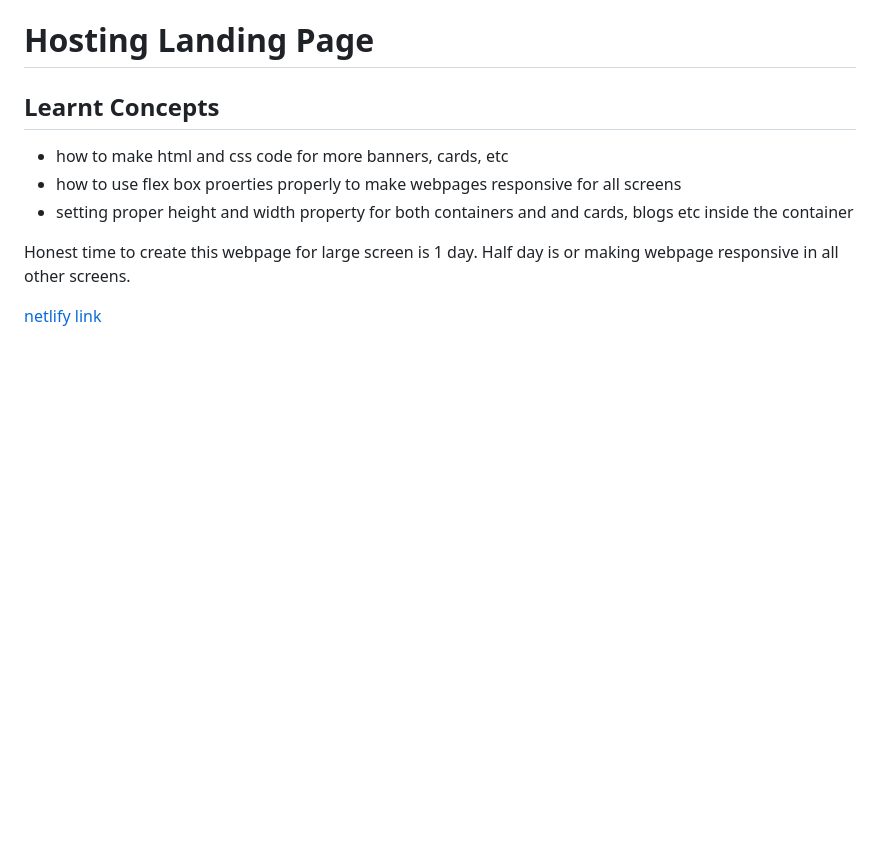
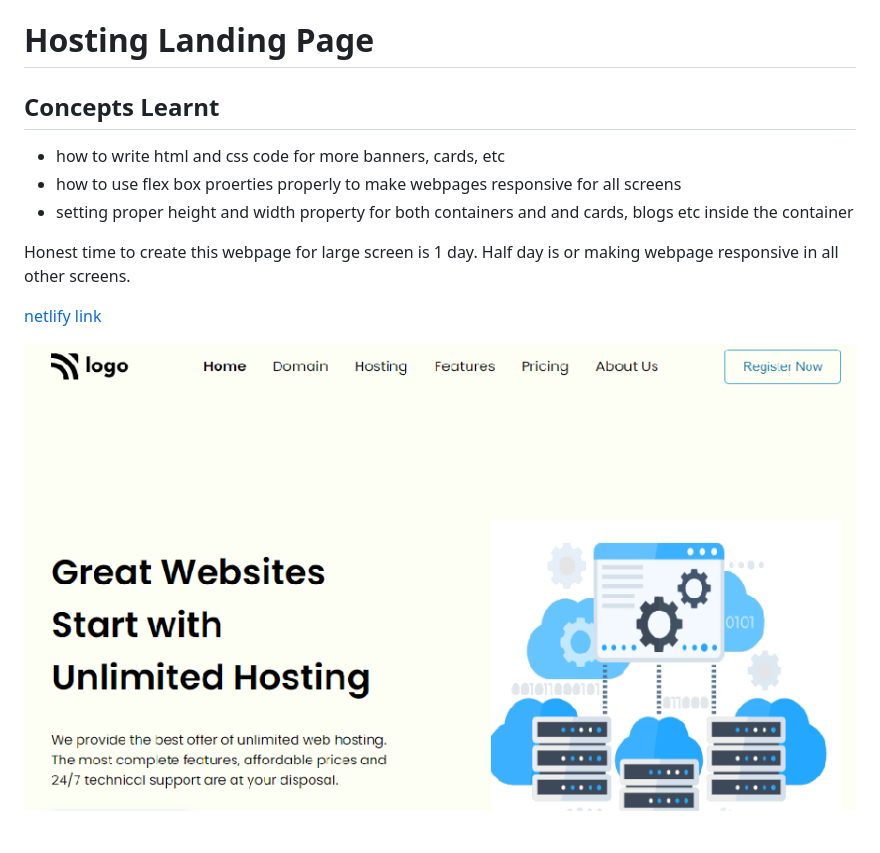
Before and after one commit to LourdhuPrincy/project-11, a Markdown page: readme.md, the part around the change. Drawn GitHub-style; pictures changed too: images/pro-11.png (added); blank space fills up the shorter version.

Commit message:
screen shot added

```diff
--- a/readme.md
+++ b/readme.md
@@ -2,12 +2,14 @@
 
 # Hosting Landing Page
 
-## Learnt Concepts
+## Concepts Learnt
 
-- how to make html and css code for more banners, cards, etc
+- how to write html and css code for more banners, cards, etc
 - how to use flex box proerties properly to make webpages responsive for all screens
 - setting proper height and width property for both containers and and cards, blogs etc inside the container
 
 Honest time to create this webpage for large screen is 1 day. Half day is or making webpage responsive in all other screens.
 
 [netlify link](https://live-project-host-landpage.netlify.app/)
+
+![screen shot](./images/pro-11.png)
```
